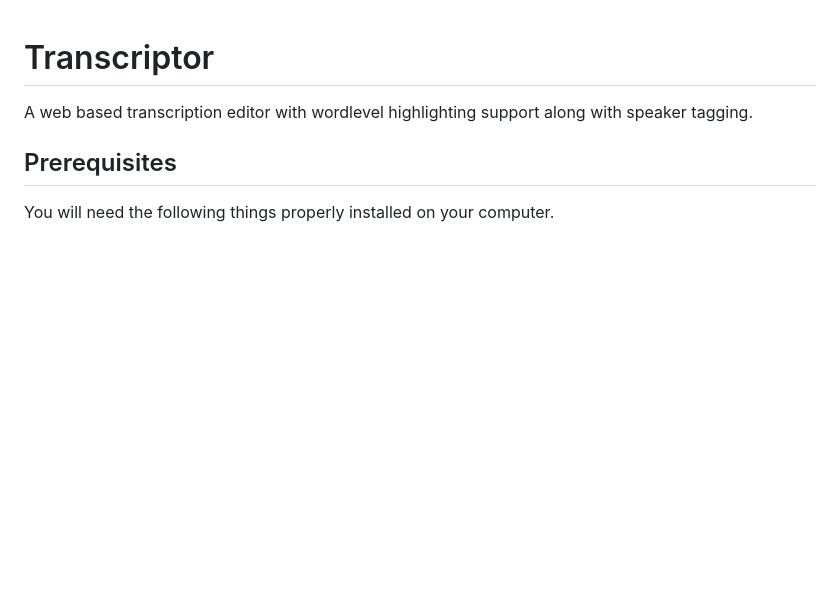
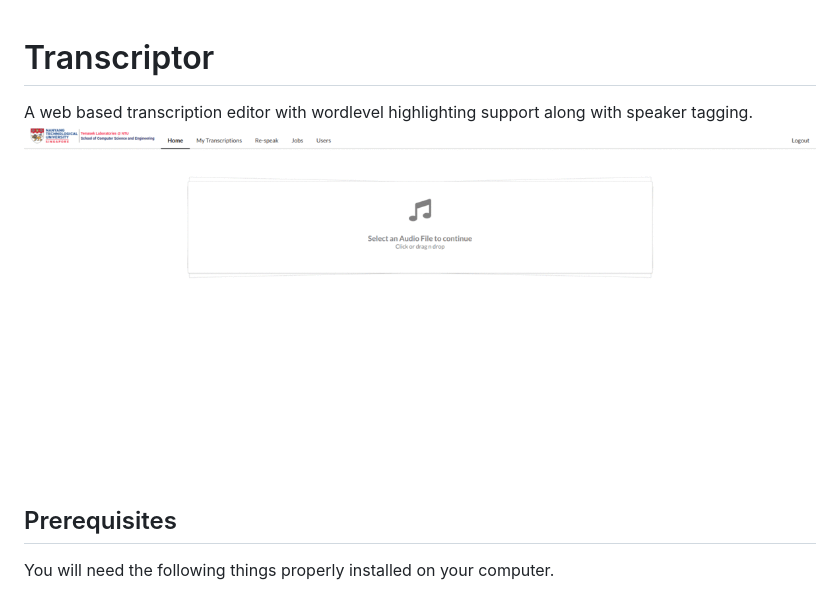
Before and after one commit to abhinavk96/Transcriptor, a Markdown page: README.md, the part around the change. Rendered like a GitHub page; pictures changed too: docs/demo.gif (added); blank space fills up the shorter version.

Commit message:
Add a demo gif

```diff
--- a/README.md
+++ b/README.md
@@ -1,7 +1,7 @@
 # Transcriptor
 
 A web based transcription editor with wordlevel highlighting support along with speaker tagging.
-
+![Demo Gif](./docs/demo.gif)
 
 
 ## Prerequisites
```
